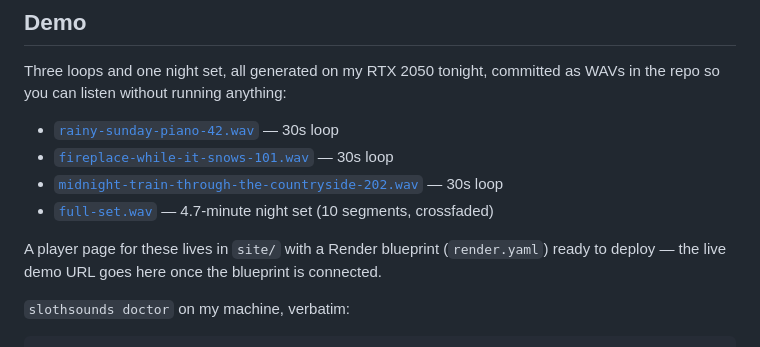
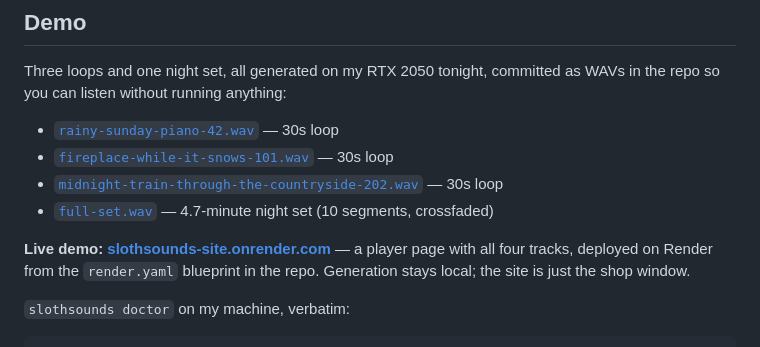
Before and after one commit to hendrahend/slothsounds, a Markdown page: docs/dev-post-draft.md, the part around the change. Rendered like a GitHub page.

Commit message:
Add live Render demo URL to post draft

```diff
--- a/docs/dev-post-draft.md
+++ b/docs/dev-post-draft.md
@@ -63,8 +63,9 @@ the repo so you can listen without running anything:
 - [`midnight-train-through-the-countryside-202.wav`](https://github.com/hendrahend/slothsounds/blob/main/site/audio/midnight-train-through-the-countryside-202.wav) — 30s loop
 - [`full-set.wav`](https://github.com/hendrahend/slothsounds/blob/main/site/audio/full-set.wav) — 4.7-minute night set (10 segments, crossfaded)
 
-A player page for these lives in `site/` with a Render blueprint (`render.yaml`) ready to
-deploy — the live demo URL goes here once the blueprint is connected.
+**Live demo: [slothsounds-site.onrender.com](https://slothsounds-site.onrender.com/)** — a
+player page with all four tracks, deployed on Render from the `render.yaml` blueprint in
+the repo. Generation stays local; the site is just the shop window.
 
 `slothsounds doctor` on my machine, verbatim:
 
```
